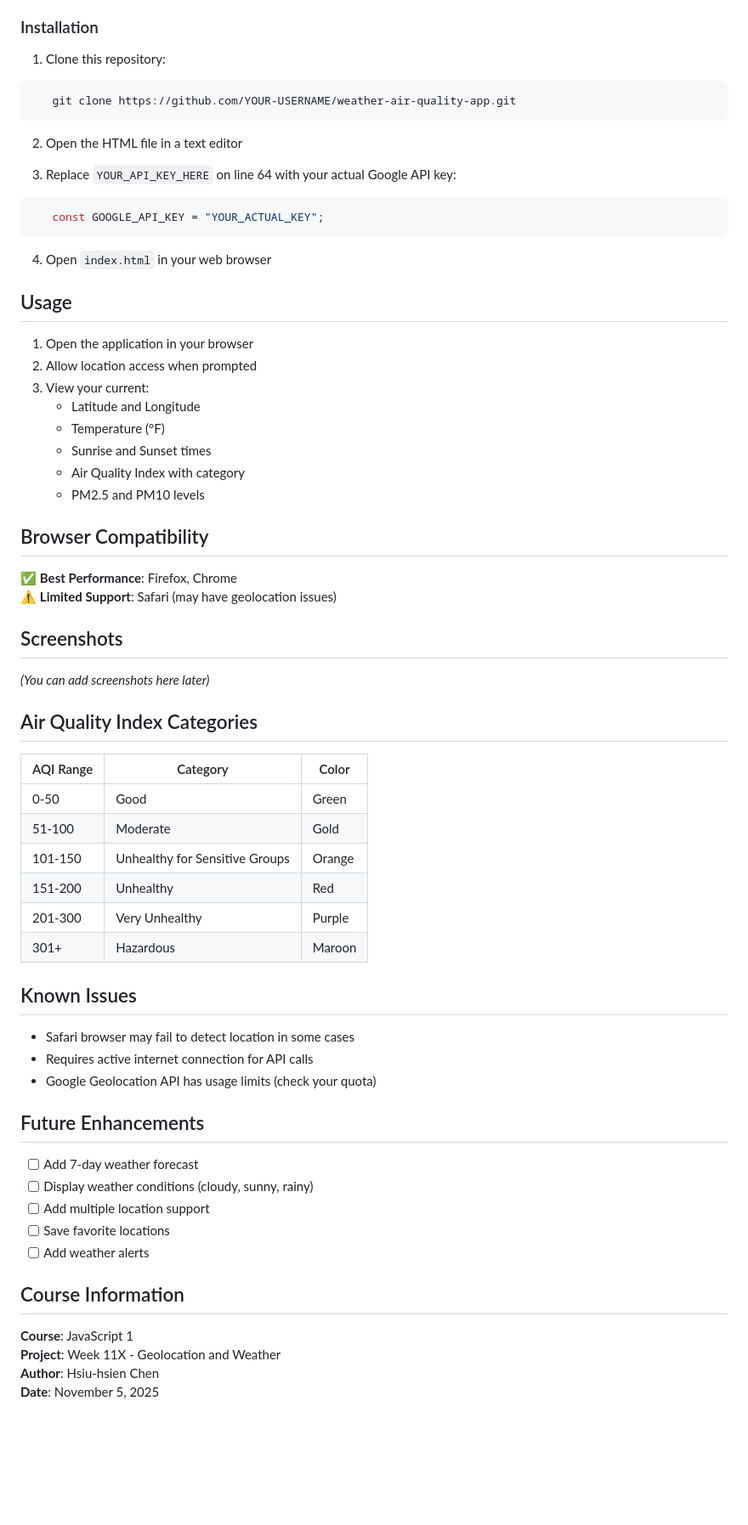
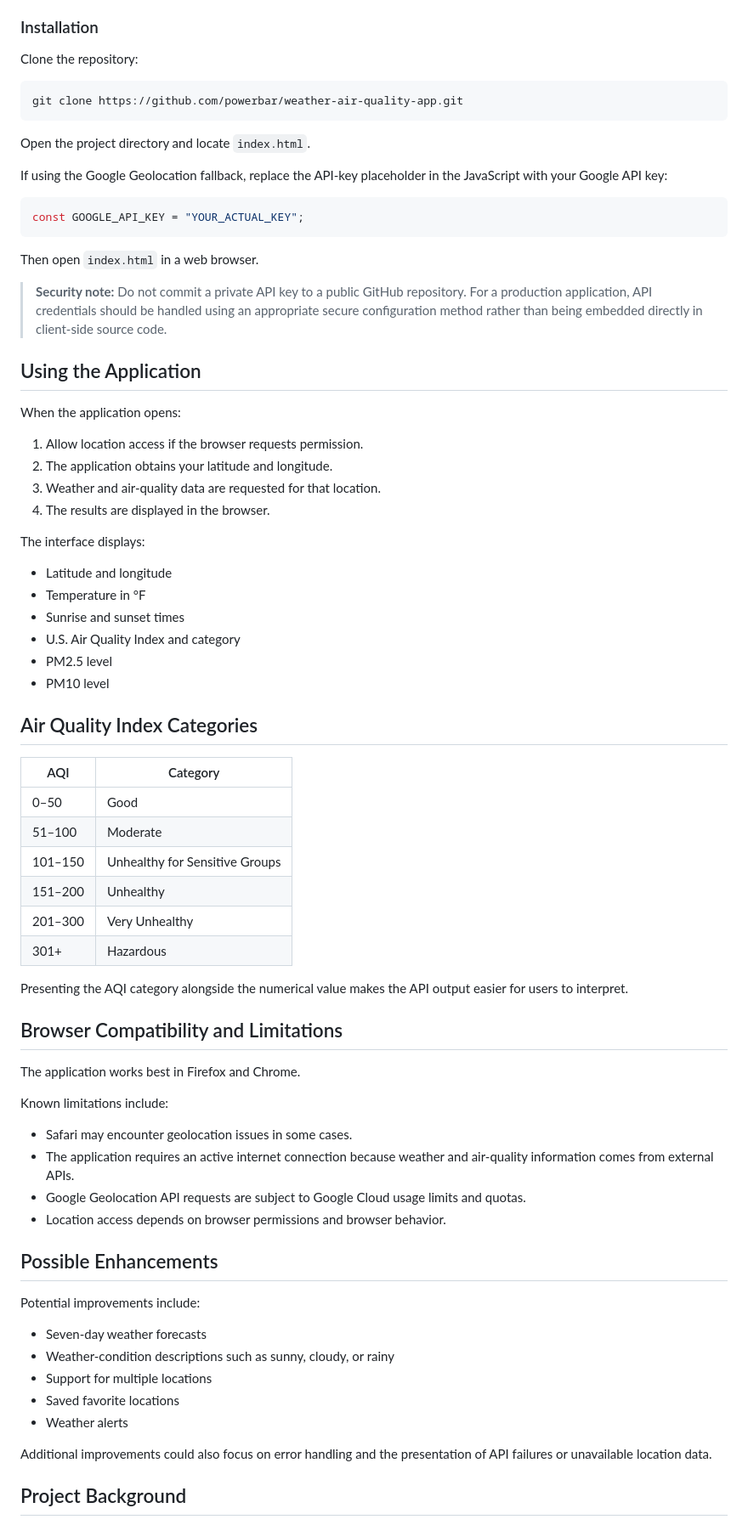
Before and after one commit to powerbar/weather-air-quality-app, a Markdown page: README.md, the part around one of its changes. Shown at 85% size. GitHub-like rendering; blank space fills up the shorter version.

Commit message:
Improve README and developer documentation
Updated the README to enhance clarity and detail about the application's features, technologies, and setup instructions.

````diff
--- a/README.md
+++ b/README.md
@@ -33,68 +74,77 @@ A web application that displays current weather conditions and air quality data
 
 ### Installation
 
-1. Clone this repository:
+Clone the repository:
+
 ```bash
-   git clone https://github.com/YOUR-USERNAME/weather-air-quality-app.git
+git clone https://github.com/powerbar/weather-air-quality-app.git
 ```
 
-2. Open the HTML file in a text editor
+Open the project directory and locate `index.html`.
 
-3. Replace `YOUR_API_KEY_HERE` on line 64 with your actual Google API key:
+If using the Google Geolocation fallback, replace the API-key placeholder in the JavaScript with your Google API key:
+
 ```javascript
-   const GOOGLE_API_KEY = "YOUR_ACTUAL_KEY";
+const GOOGLE_API_KEY = "YOUR_ACTUAL_KEY";
 ```
 
-4. Open `index.html` in your web browser
+Then open `index.html` in a web browser.
 
-## Usage
+> **Security note:** Do not commit a private API key to a public GitHub repository. For a production application, API credentials should be handled using an appropriate secure configuration method rather than being embedded directly in client-side source code.
 
-1. Open the application in your browser
-2. Allow location access when prompted
-3. View your current:
-   - Latitude and Longitude
-   - Temperature (°F)
-   - Sunrise and Sunset times
-   - Air Quality Index with category
-   - PM2.5 and PM10 levels
+## Using the Application
 
-## Browser Compatibility
+When the application opens:
 
-✅ **Best Performance**: Firefox, Chrome
-⚠️ **Limited Support**: Safari (may have geolocation issues)
+1. Allow location access if the browser requests permission.
+2. The application obtains your latitude and longitude.
+3. Weather and air-quality data are requested for that location.
+4. The results are displayed in the browser.
 
-## Screenshots
+The interface displays:
 
-*(You can add screenshots here later)*
+* Latitude and longitude
+* Temperature in °F
+* Sunrise and sunset times
+* U.S. Air Quality Index and category
+* PM2.5 level
+* PM10 level
 
 ## Air Quality Index Categories
 
-| AQI Range | Category | Color |
-|-----------|----------|-------|
-| 0-50 | Good | Green |
-| 51-100 | Moderate | Gold |
-| 101-150 | Unhealthy for Sensitive Groups | Orange |
-| 151-200 | Unhealthy | Red |
-| 201-300 | Very Unhealthy | Purple |
-| 301+ | Hazardous | Maroon |
+| AQI     | Category                       |
+| ------- | ------------------------------ |
+| 0–50    | Good                           |
+| 51–100  | Moderate                       |
+| 101–150 | Unhealthy for Sensitive Groups |
+| 151–200 | Unhealthy                      |
+| 201–300 | Very Unhealthy                 |
+| 301+    | Hazardous                      |
 
-## Known Issues
+Presenting the AQI category alongside the numerical value makes the API output easier for users to interpret.
 
-- Safari browser may fail to detect location in some cases
-- Requires active internet connection for API calls
-- Google Geolocation API has usage limits (check your quota)
+## Browser Compatibility and Limitations
 
-## Future Enhancements
+The application works best in Firefox and Chrome.
 
-- [ ] Add 7-day weather forecast
-- [ ] Display weather conditions (cloudy, sunny, rainy)
-- [ ] Add multiple location support
-- [ ] Save favorite locations
-- [ ] Add weather alerts
+Known limitations include:
 
-## Course Information
+* Safari may encounter geolocation issues in some cases.
+* The application requires an active internet connection because weather and air-quality information comes from external APIs.
+* Google Geolocation API requests are subject to Google Cloud usage limits and quotas.
+* Location access depends on browser permissions and browser behavior.
 
-**Course**: JavaScript 1
-**Project**: Week 11X - Geolocation and Weather
-**Author**: Hsiu-hsien Chen
-**Date**: November 5, 2025
+## Possible Enhancements
+
+Potential improvements include:
+
+* Seven-day weather forecasts
+* Weather-condition descriptions such as sunny, cloudy, or rainy
+* Support for multiple locations
+* Saved favorite locations
+* Weather alerts
+
+Additional improvements could also focus on error handling and the presentation of API failures or unavailable location data.
+
+## Project Background
+
````
Also changed, not shown: other parts of README.md (+76 -38 lines).
